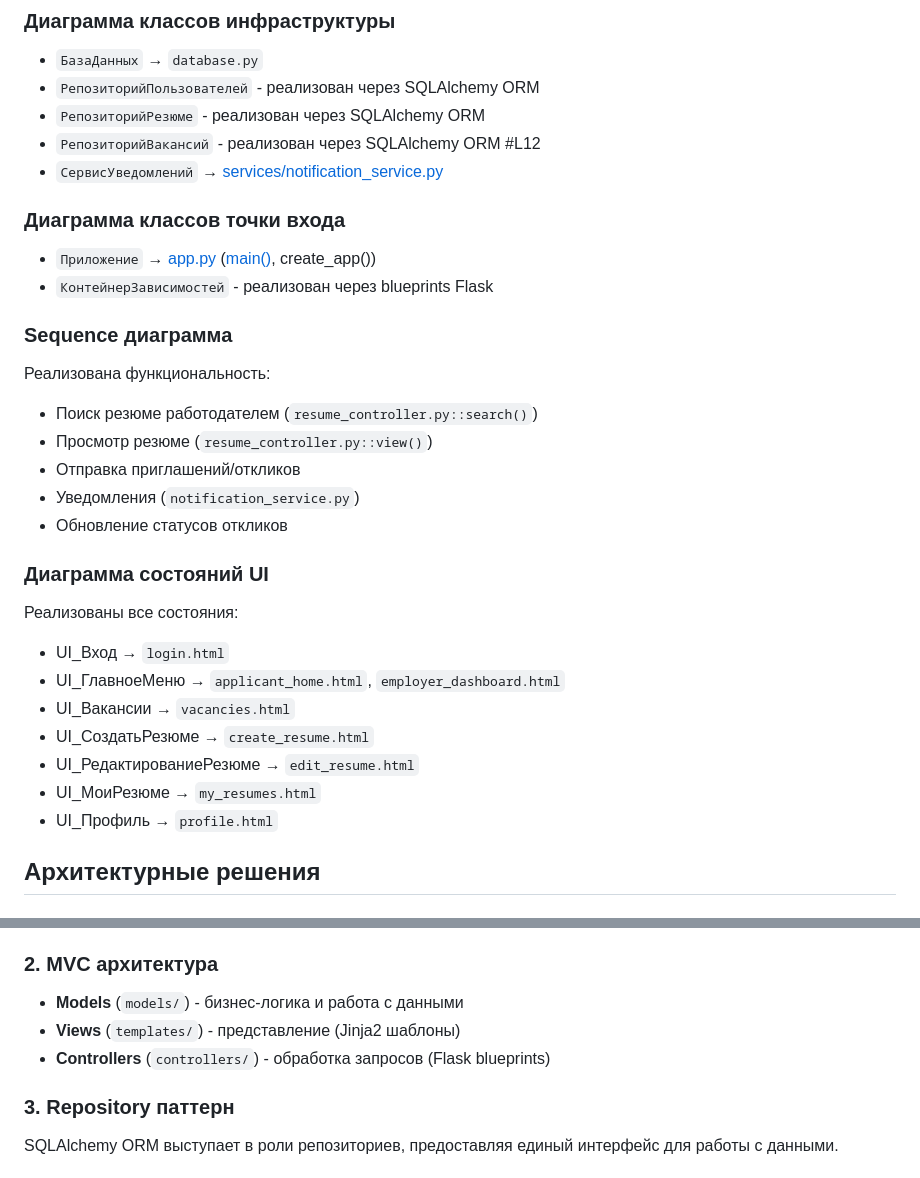
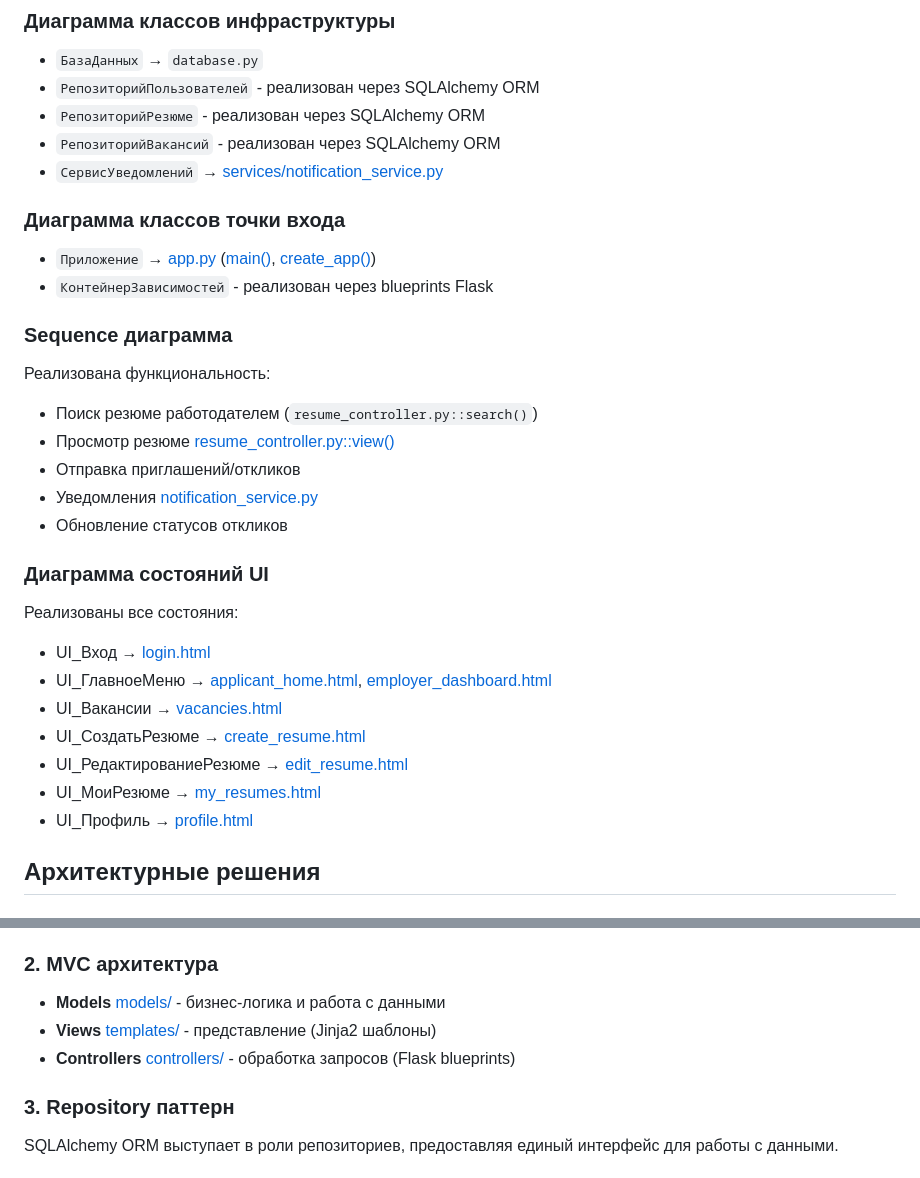
Before and after one commit to Artiomion/OMIS_Lab_6, a Markdown page: readme.md, 2 parts joined by grey strips. Drawn GitHub-style.

```diff
--- a/readme.md
+++ b/readme.md
@@ -22,30 +22,30 @@
 - `БазаДанных` → `database.py`
 - `РепозиторийПользователей` - реализован через SQLAlchemy ORM
 - `РепозиторийРезюме` - реализован через SQLAlchemy ORM
-- `РепозиторийВакансий` - реализован через SQLAlchemy ORM     #L12
+- `РепозиторийВакансий` - реализован через SQLAlchemy ORM
 - `СервисУведомлений` → [services/notification_service.py](services/notification_service.py)
 
 ### Диаграмма классов точки входа
-- `Приложение` → [app.py](app.py) ([main()](app.py#L222), create_app())
+- `Приложение` → [app.py](app.py) ([main()](app.py#L222), [create_app()](app.py#L226))
 - `КонтейнерЗависимостей` - реализован через blueprints Flask
 
 ### Sequence диаграмма
 Реализована функциональность:
 - Поиск резюме работодателем (`resume_controller.py::search()`)
-- Просмотр резюме (`resume_controller.py::view()`)
+- Просмотр резюме [resume_controller.py::view()](`controllers/resume_controller.py::view()`)
 - Отправка приглашений/откликов
-- Уведомления (`notification_service.py`)
+- Уведомления [notification_service.py](services/notification_service.py)
 - Обновление статусов откликов
 
 ### Диаграмма состояний UI
 Реализованы все состояния:
-- UI_Вход → `login.html`
-- UI_ГлавноеМеню → `applicant_home.html`, `employer_dashboard.html`
-- UI_Вакансии → `vacancies.html`
-- UI_СоздатьРезюме → `create_resume.html`
-- UI_РедактированиеРезюме → `edit_resume.html`
-- UI_МоиРезюме → `my_resumes.html`
-- UI_Профиль → `profile.html`
+- UI_Вход → [login.html](templates/login.html)
+- UI_ГлавноеМеню → [applicant_home.html](templates/applicant_home.html), [employer_dashboard.html](templates/employer_dashboard.html)
+- UI_Вакансии → [vacancies.html](templates/vacancies.html)
+- UI_СоздатьРезюме → [create_resume.html](templates/create_resume.html)
+- UI_РедактированиеРезюме → [edit_resume.html](templates/edit_resume.html)
+- UI_МоиРезюме → [my_resumes.html](templates/my_resumes.html)
+- UI_Профиль → [profile.html](templates/profile.html)
 
 ## Архитектурные решения
 
@@ -58,9 +58,9 @@
 - Эффективное хранение данных
 
 ### 2. MVC архитектура
-- **Models** (`models/`) - бизнес-логика и работа с данными
-- **Views** (`templates/`) - представление (Jinja2 шаблоны)
-- **Controllers** (`controllers/`) - обработка запросов (Flask blueprints)
+- **Models** [models/](models/) - бизнес-логика и работа с данными
+- **Views** [templates/](templates/) - представление (Jinja2 шаблоны)
+- **Controllers** [controllers/](controllers/) - обработка запросов (Flask blueprints)
 
 ### 3. Repository паттерн
 SQLAlchemy ORM выступает в роли репозиториев, предоставляя единый интерфейс для работы с данными.
```
